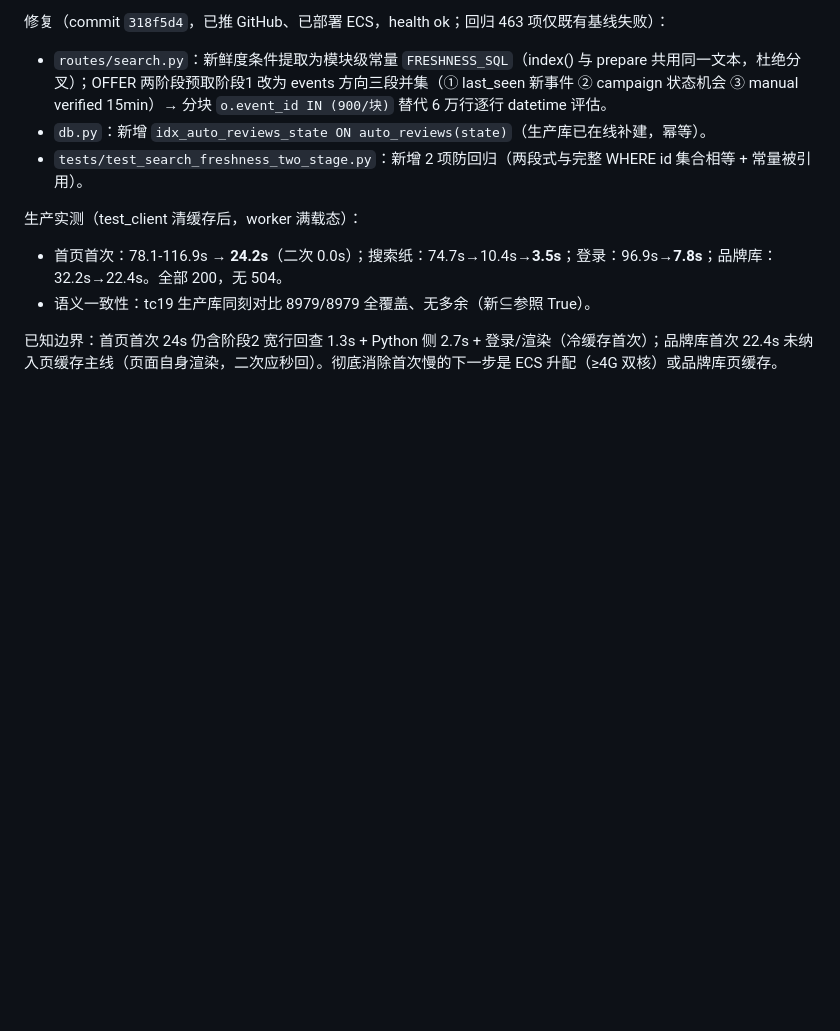
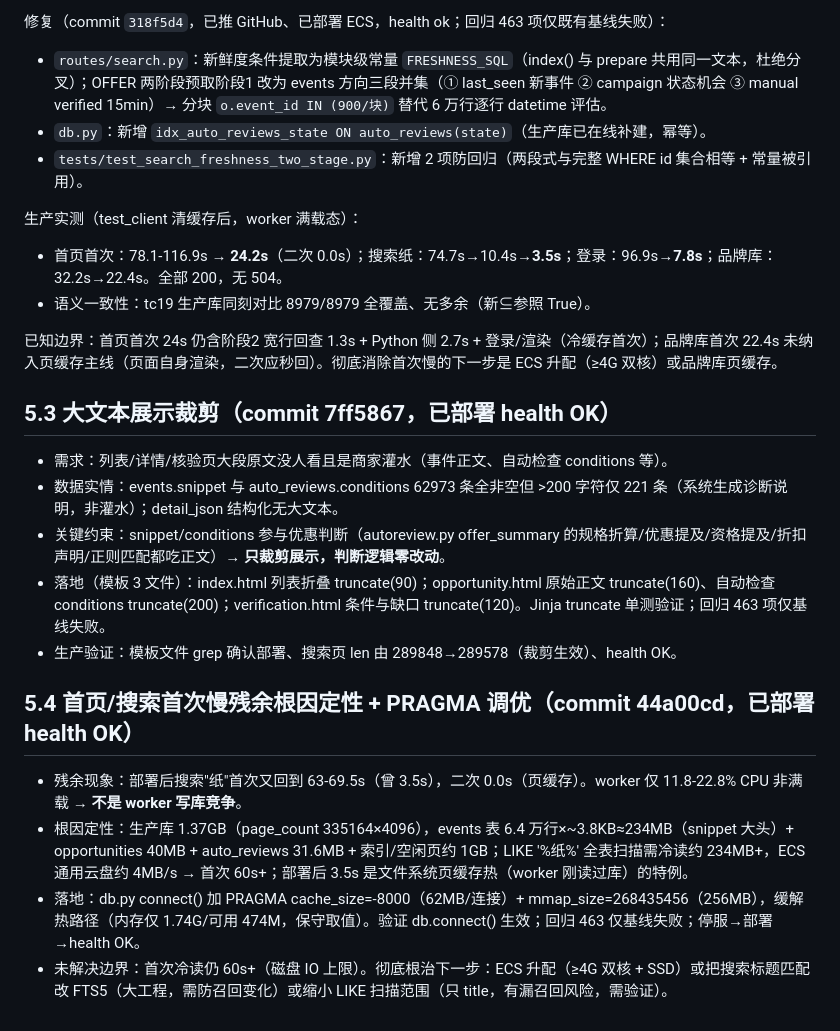
Before and after one commit to xie132339/opportunity-workbench, a Markdown page: docs/AI_HANDOFF.md, the part around the change. GitHub-like rendering; blank space fills up the shorter version.

Commit message:
文档: 5.3 大文本裁剪 + 5.4 搜索慢根因与PRAGMA调优

```diff
--- a/docs/AI_HANDOFF.md
+++ b/docs/AI_HANDOFF.md
@@ -442,3 +442,18 @@ ECS 项目根目录为 `/application`，实例 `i-uf693wtee99tze11foca`（上海
 - 语义一致性：tc19 生产库同刻对比 8979/8979 全覆盖、无多余（新⊆参照 True）。
 
 已知边界：首页首次 24s 仍含阶段2 宽行回查 1.3s + Python 侧 2.7s + 登录/渲染（冷缓存首次）；品牌库首次 22.4s 未纳入页缓存主线（页面自身渲染，二次应秒回）。彻底消除首次慢的下一步是 ECS 升配（≥4G 双核）或品牌库页缓存。
+
+## 5.3 大文本展示裁剪（commit 7ff5867，已部署 health OK）
+
+- 需求：列表/详情/核验页大段原文没人看且是商家灌水（事件正文、自动检查 conditions 等）。
+- 数据实情：events.snippet 与 auto_reviews.conditions 62973 条全非空但 >200 字符仅 221 条（系统生成诊断说明，非灌水）；detail_json 结构化无大文本。
+- 关键约束：snippet/conditions 参与优惠判断（autoreview.py offer_summary 的规格折算/优惠提及/资格提及/折扣声明/正则匹配都吃正文）→ **只裁剪展示，判断逻辑零改动**。
+- 落地（模板 3 文件）：index.html 列表折叠 truncate(90)；opportunity.html 原始正文 truncate(160)、自动检查 conditions truncate(200)；verification.html 条件与缺口 truncate(120)。Jinja truncate 单测验证；回归 463 项仅基线失败。
+- 生产验证：模板文件 grep 确认部署、搜索页 len 由 289848→289578（裁剪生效）、health OK。
+
+## 5.4 首页/搜索首次慢残余根因定性 + PRAGMA 调优（commit 44a00cd，已部署 health OK）
+
+- 残余现象：部署后搜索"纸"首次又回到 63-69.5s（曾 3.5s），二次 0.0s（页缓存）。worker 仅 11.8-22.8% CPU 非满载 → **不是 worker 写库竞争**。
+- 根因定性：生产库 1.37GB（page_count 335164×4096），events 表 6.4 万行×~3.8KB≈234MB（snippet 大头）+ opportunities 40MB + auto_reviews 31.6MB + 索引/空闲页约 1GB；LIKE '%纸%' 全表扫描需冷读约 234MB+，ECS 通用云盘约 4MB/s → 首次 60s+；部署后 3.5s 是文件系统页缓存热（worker 刚读过库）的特例。
+- 落地：db.py connect() 加 PRAGMA cache_size=-8000（62MB/连接）+ mmap_size=268435456（256MB），缓解热路径（内存仅 1.74G/可用 474M，保守取值）。验证 db.connect() 生效；回归 463 仅基线失败；停服→部署→health OK。
+- 未解决边界：首次冷读仍 60s+（磁盘 IO 上限）。彻底根治下一步：ECS 升配（≥4G 双核 + SSD）或把搜索标题匹配改 FTS5（大工程，需防召回变化）或缩小 LIKE 扫描范围（只 title，有漏召回风险，需验证）。
```
